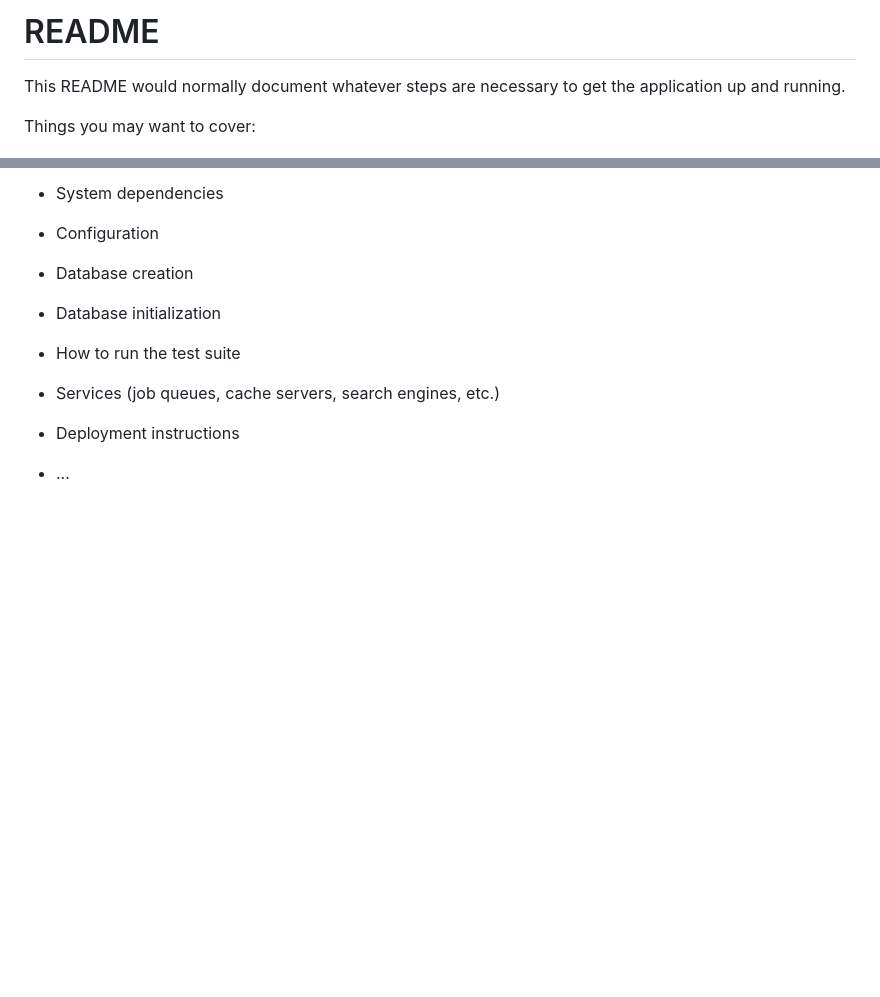
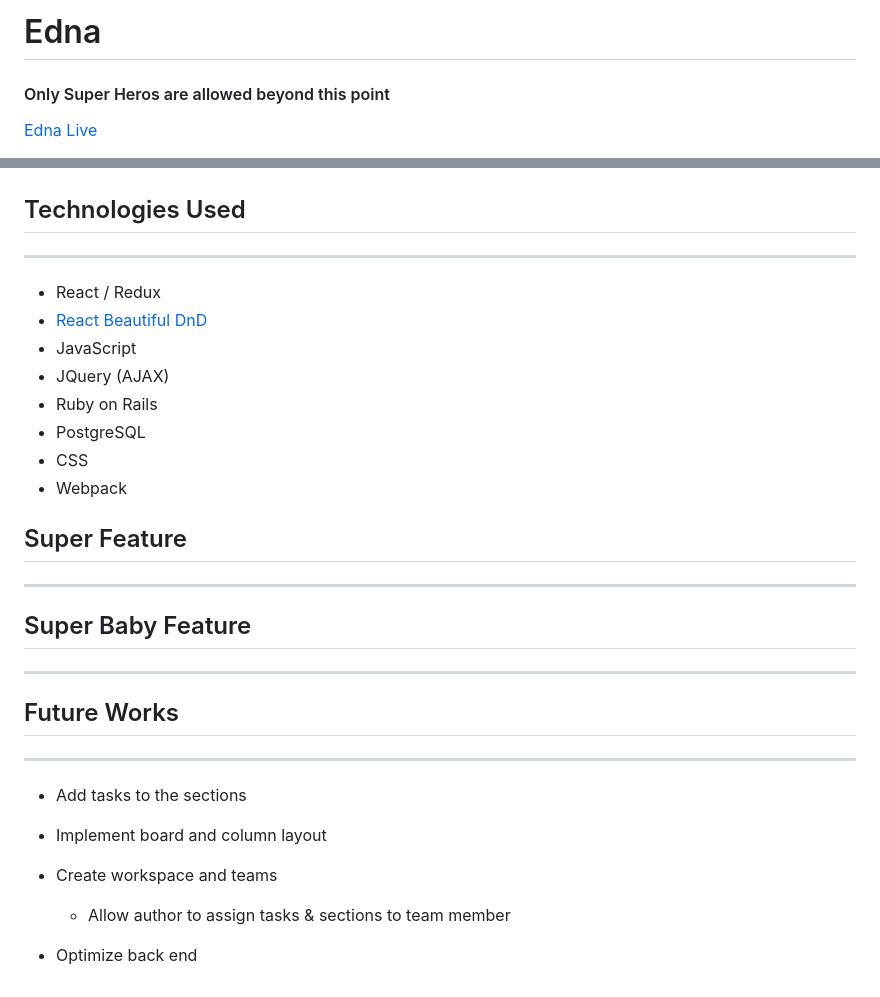
Before and after one commit to woojinc/Edna, a Markdown page: README.md, 2 parts joined by grey strips. Drawn GitHub-style; blank space fills up the shorter version.

```diff
--- a/README.md
+++ b/README.md
@@ -1,7 +1,6 @@
-# README
+# Edna
 
-This README would normally document whatever steps are necessary to get the
-application up and running.
+#### Only Super Heros are allowed beyond this point
 
-Things you may want to cover:
+[Edna Live](https://edna-mode.herokuapp.com/)
 
@@ -9,16 +8,31 @@ Things you may want to cover:
 
-* System dependencies
 
-* Configuration
+## Technologies Used
+---
+* React / Redux
+* [React Beautiful DnD](https://github.com/atlassian/react-beautiful-dnd)
+* JavaScript
+* JQuery (AJAX)
+* Ruby on Rails
+* PostgreSQL
+* CSS
+* Webpack
 
-* Database creation
+## Super Feature
+---
 
-* Database initialization
 
-* How to run the test suite
 
-* Services (job queues, cache servers, search engines, etc.)
+## Super Baby Feature
+---
 
-* Deployment instructions
 
-* ...
+
+## Future Works
+---
+* Add tasks to the sections
+* Implement board and column layout
+* Create workspace and teams
+
+  * Allow author to assign tasks & sections to team member
+* Optimize back end
```
Also changed, not shown: other parts of README.md (+1 -1 lines), overall.gif (added), 1 other file.
